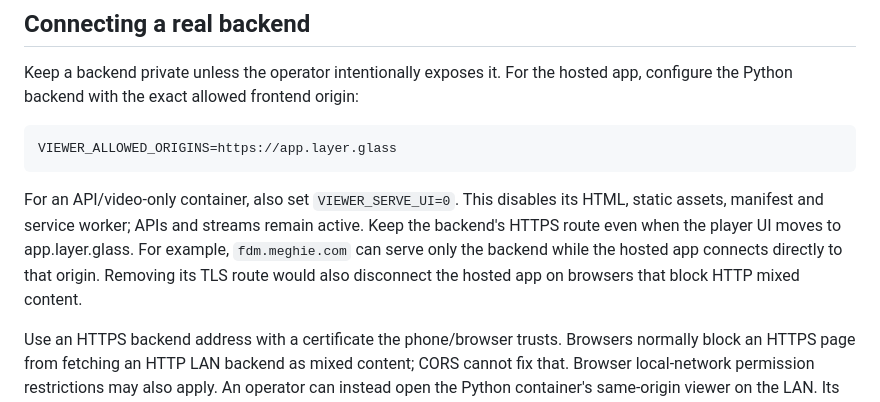
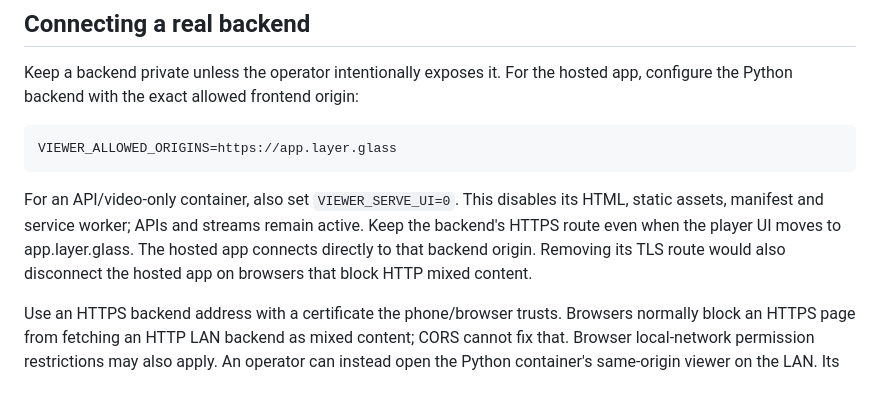
Before and after one commit to ewized/layerglass, a Markdown page: docs/operations/cloudflare.md, the part around the change. GitHub-like rendering.

```diff
--- a/docs/operations/cloudflare.md
+++ b/docs/operations/cloudflare.md
@@ -67,9 +67,8 @@ VIEWER_ALLOWED_ORIGINS=https://app.layer.glass
 For an API/video-only container, also set `VIEWER_SERVE_UI=0`. This disables its
 HTML, static assets, manifest and service worker; APIs and streams remain active.
 Keep the backend's HTTPS route even when the player UI moves to app.layer.glass.
-For example, `fdm.meghie.com` can serve only the backend while the hosted app
-connects directly to that origin. Removing its TLS route would also disconnect
-the hosted app on browsers that block HTTP mixed content.
+The hosted app connects directly to that backend origin. Removing its TLS route
+would also disconnect the hosted app on browsers that block HTTP mixed content.
 
 Use an HTTPS backend address with a certificate the phone/browser trusts.
 Browsers normally block an HTTPS page from fetching an HTTP LAN backend as mixed
```
Also changed, not shown: docs/local-previews.md (+4 -1 lines).
